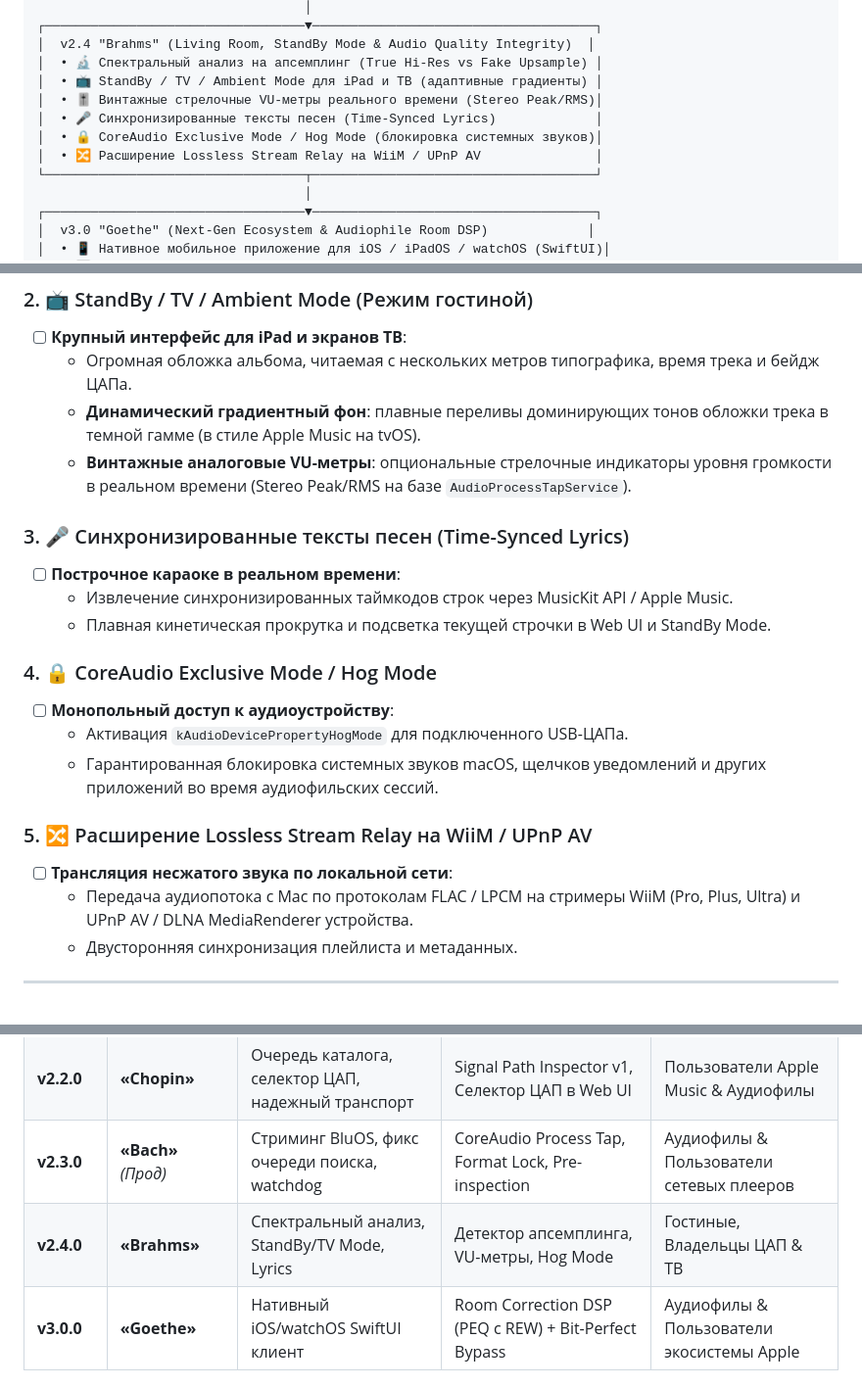
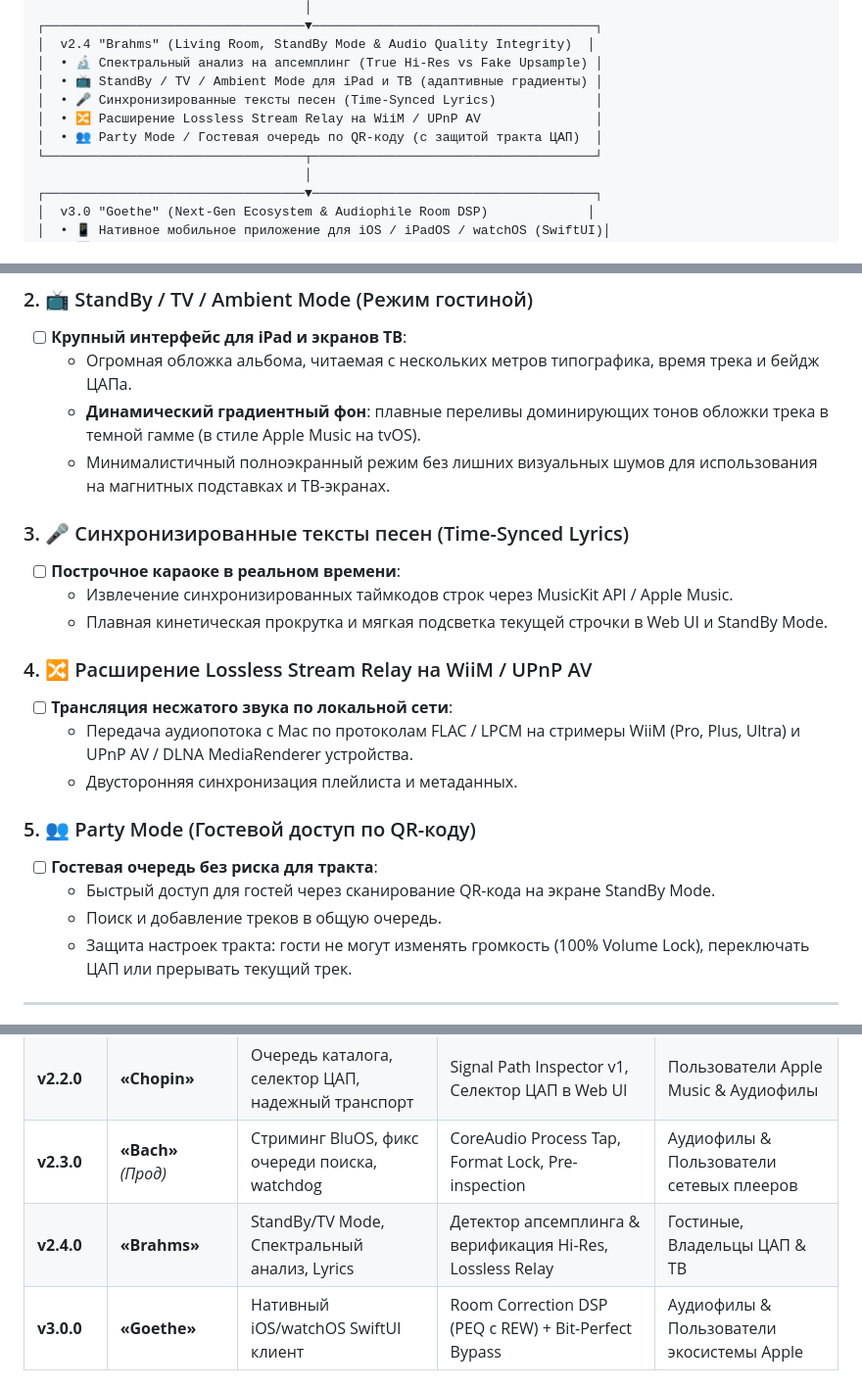
Before and after one commit to 1orgar/amr, a Markdown page: ROADMAP.md, 3 parts joined by grey strips. Shown at 98% size. GitHub-like rendering.

```diff
--- a/ROADMAP.md
+++ b/ROADMAP.md
@@ -62,10 +62,9 @@
 │  v2.4 "Brahms" (Living Room, StandBy Mode & Audio Quality Integrity)  │
 │  • 🔬 Спектральный анализ на апсемплинг (True Hi-Res vs Fake Upsample) │
 │  • 📺 StandBy / TV / Ambient Mode для iPad и ТВ (адаптивные градиенты) │
-│  • 🎚 Винтажные стрелочные VU-метры реального времени (Stereo Peak/RMS)│
 │  • 🎤 Синхронизированные тексты песен (Time-Synced Lyrics)             │
-│  • 🔒 CoreAudio Exclusive Mode / Hog Mode (блокировка системных звуков)│
 │  • 🔀 Расширение Lossless Stream Relay на WiiM / UPnP AV               │
+│  • 👥 Party Mode / Гостевая очередь по QR-коду (с защитой тракта ЦАП)  │
 └──────────────────────────────────┬─────────────────────────────────────┘
                                    │
 ┌──────────────────────────────────▼─────────────────────────────────────┐
@@ -186,22 +185,23 @@
 - [ ] **Крупный интерфейс для iPad и экранов ТВ**:
   - Огромная обложка альбома, читаемая с нескольких метров типографика, время трека и бейдж ЦАПа.
   - **Динамический градиентный фон**: плавные переливы доминирующих тонов обложки трека в темной гамме (в стиле Apple Music на tvOS).
-  - **Винтажные аналоговые VU-метры**: опциональные стрелочные индикаторы уровня громкости в реальном времени (Stereo Peak/RMS на базе `AudioProcessTapService`).
+  - Минималистичный полноэкранный режим без лишних визуальных шумов для использования на магнитных подставках и ТВ-экранах.
 
 ### 3. 🎤 Синхронизированные тексты песен (Time-Synced Lyrics)
 - [ ] **Построчное караоке в реальном времени**:
   - Извлечение синхронизированных таймкодов строк через MusicKit API / Apple Music.
-  - Плавная кинетическая прокрутка и подсветка текущей строчки в Web UI и StandBy Mode.
+  - Плавная кинетическая прокрутка и мягкая подсветка текущей строчки в Web UI и StandBy Mode.
 
-### 4. 🔒 CoreAudio Exclusive Mode / Hog Mode
-- [ ] **Монопольный доступ к аудиоустройству**:
-  - Активация `kAudioDevicePropertyHogMode` для подключенного USB-ЦАПа.
-  - Гарантированная блокировка системных звуков macOS, щелчков уведомлений и других приложений во время аудиофильских сессий.
-
-### 5. 🔀 Расширение Lossless Stream Relay на WiiM / UPnP AV
+### 4. 🔀 Расширение Lossless Stream Relay на WiiM / UPnP AV
 - [ ] **Трансляция несжатого звука по локальной сети**:
   - Передача аудиопотока с Mac по протоколам FLAC / LPCM на стримеры WiiM (Pro, Plus, Ultra) и UPnP AV / DLNA MediaRenderer устройства.
   - Двусторонняя синхронизация плейлиста и метаданных.
+
+### 5. 👥 Party Mode (Гостевой доступ по QR-коду)
+- [ ] **Гостевая очередь без риска для тракта**:
+  - Быстрый доступ для гостей через сканирование QR-кода на экране StandBy Mode.
+  - Поиск и добавление треков в общую очередь.
+  - Защита настроек тракта: гости не могут изменять громкость (100% Volume Lock), переключать ЦАП или прерывать текущий трек.
 
 ---
 
@@ -236,7 +236,7 @@
 | **v2.1.0** | **«Beethoven»** | Стабильность очереди & 100% Volume Lock | Bit-Perfect 44.1–192 кГц, защита от дизеринга | Все пользователи |
 | **v2.2.0** | **«Chopin»** | Очередь каталога, селектор ЦАП, надежный транспорт | Signal Path Inspector v1, Селектор ЦАП в Web UI | Пользователи Apple Music & Аудиофилы |
 | **v2.3.0** | **«Bach»** *(Прод)* | Стриминг BluOS, фикс очереди поиска, watchdog | CoreAudio Process Tap, Format Lock, Pre-inspection | Аудиофилы & Пользователи сетевых плееров |
-| **v2.4.0** | **«Brahms»** | Спектральный анализ, StandBy/TV Mode, Lyrics | Детектор апсемплинга, VU-метры, Hog Mode | Гостиные, Владельцы ЦАП & ТВ |
+| **v2.4.0** | **«Brahms»** | StandBy/TV Mode, Спектральный анализ, Lyrics | Детектор апсемплинга & верификация Hi-Res, Lossless Relay | Гостиные, Владельцы ЦАП & ТВ |
 | **v3.0.0** | **«Goethe»** | Нативный iOS/watchOS SwiftUI клиент | Room Correction DSP (PEQ с REW) + Bit-Perfect Bypass | Аудиофилы & Пользователи экосистемы Apple |
 
 ---
```
